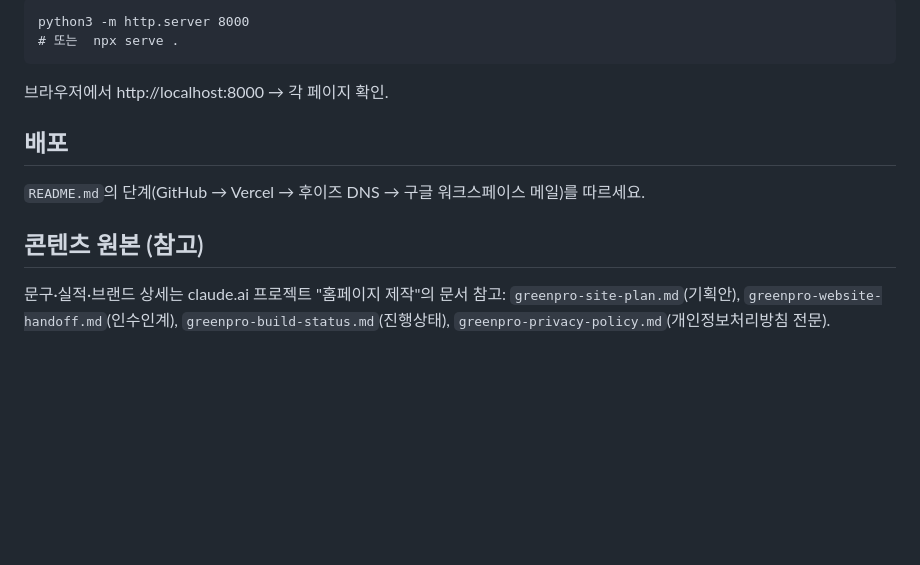
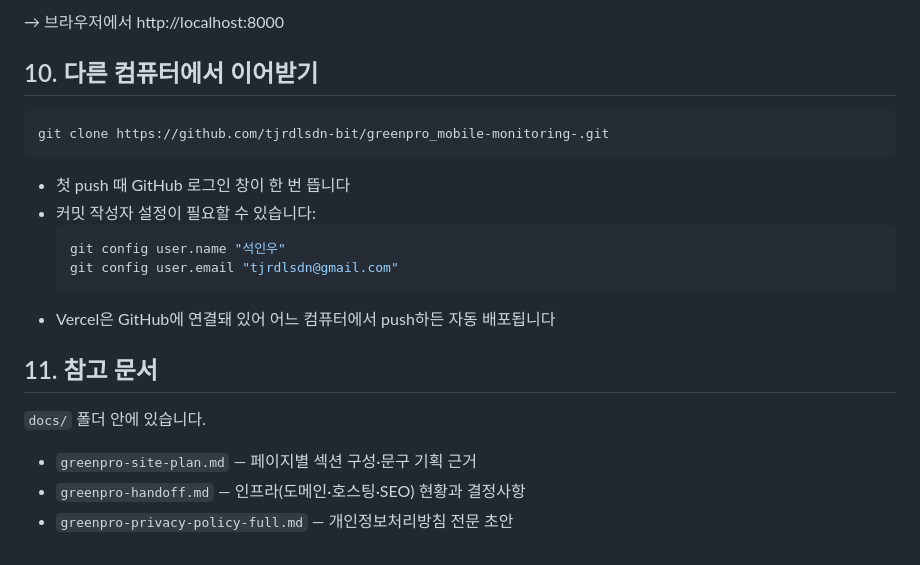
Before and after one commit to tjrdlsdn-bit/greenpro_mobile-monitoring-, a Markdown page: CLAUDE.md, the part around one of its changes. Rendered like a GitHub page; blank space fills up the shorter version.

````diff
--- a/CLAUDE.md
+++ b/CLAUDE.md
@@ -41,12 +135,22 @@
 ```
-python3 -m http.server 8000
-# 또는  npx serve .
+→ 브라우저에서 http://localhost:8000
+
+## 10. 다른 컴퓨터에서 이어받기
+
+```bash
+git clone https://github.com/tjrdlsdn-bit/greenpro_mobile-monitoring-.git
 ```
-브라우저에서 http://localhost:8000 → 각 페이지 확인.
+- 첫 push 때 GitHub 로그인 창이 한 번 뜹니다
+- 커밋 작성자 설정이 필요할 수 있습니다:
+  ```bash
+  git config user.name "석인우"
+  git config user.email "tjrdlsdn@gmail.com"
+  ```
+- Vercel은 GitHub에 연결돼 있어 어느 컴퓨터에서 push하든 자동 배포됩니다
 
-## 배포
-`README.md`의 단계(GitHub → Vercel → 후이즈 DNS → 구글 워크스페이스 메일)를 따르세요.
+## 11. 참고 문서
 
-## 콘텐츠 원본 (참고)
-문구·실적·브랜드 상세는 claude.ai 프로젝트 "홈페이지 제작"의 문서 참고:
-`greenpro-site-plan.md`(기획안), `greenpro-website-handoff.md`(인수인계), `greenpro-build-status.md`(진행상태), `greenpro-privacy-policy.md`(개인정보처리방침 전문).
+`docs/` 폴더 안에 있습니다.
+- `greenpro-site-plan.md` — 페이지별 섹션 구성·문구 기획 근거
+- `greenpro-handoff.md` — 인프라(도메인·호스팅·SEO) 현황과 결정사항
+- `greenpro-privacy-policy-full.md` — 개인정보처리방침 전문 초안
````
Also changed, not shown: other parts of CLAUDE.md (+123 -29 lines).
